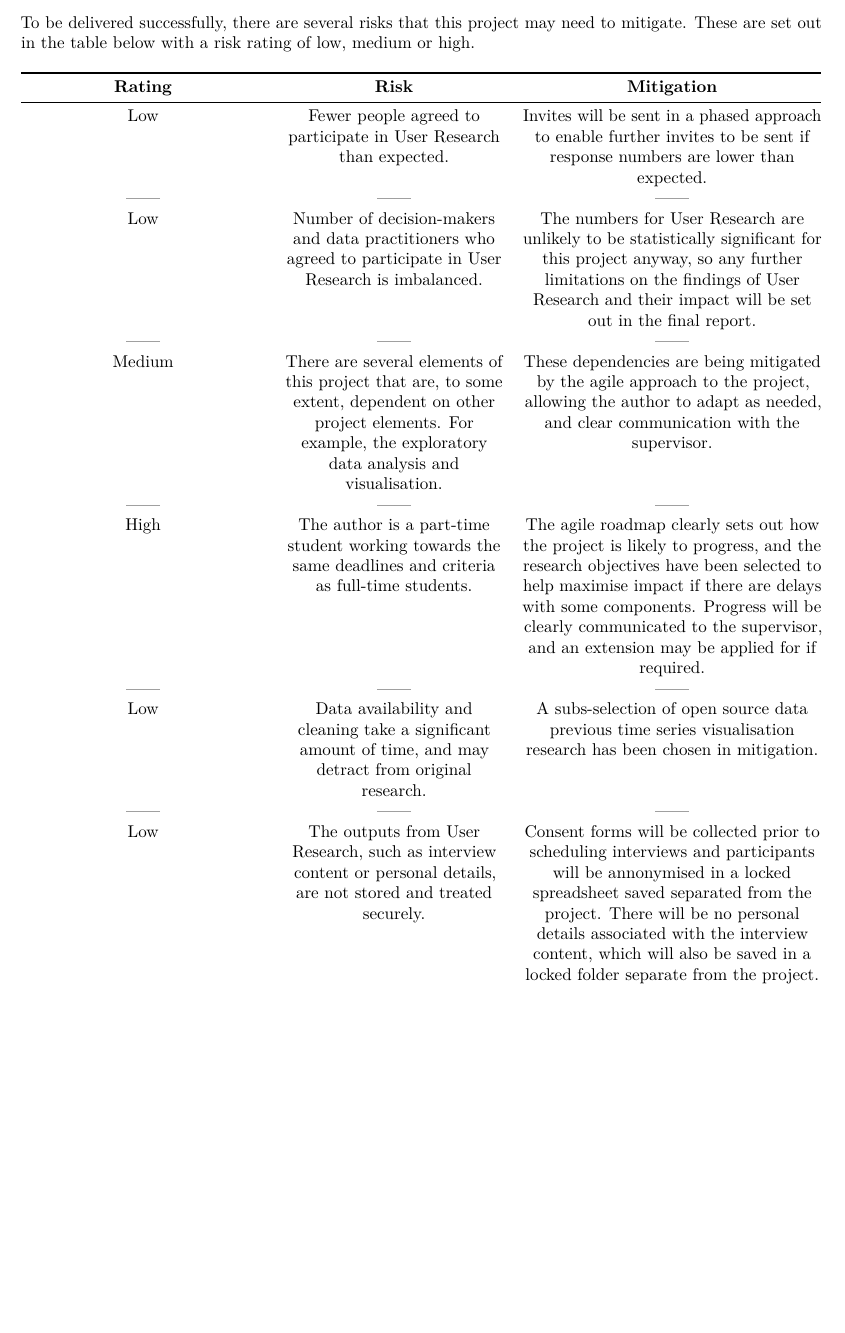
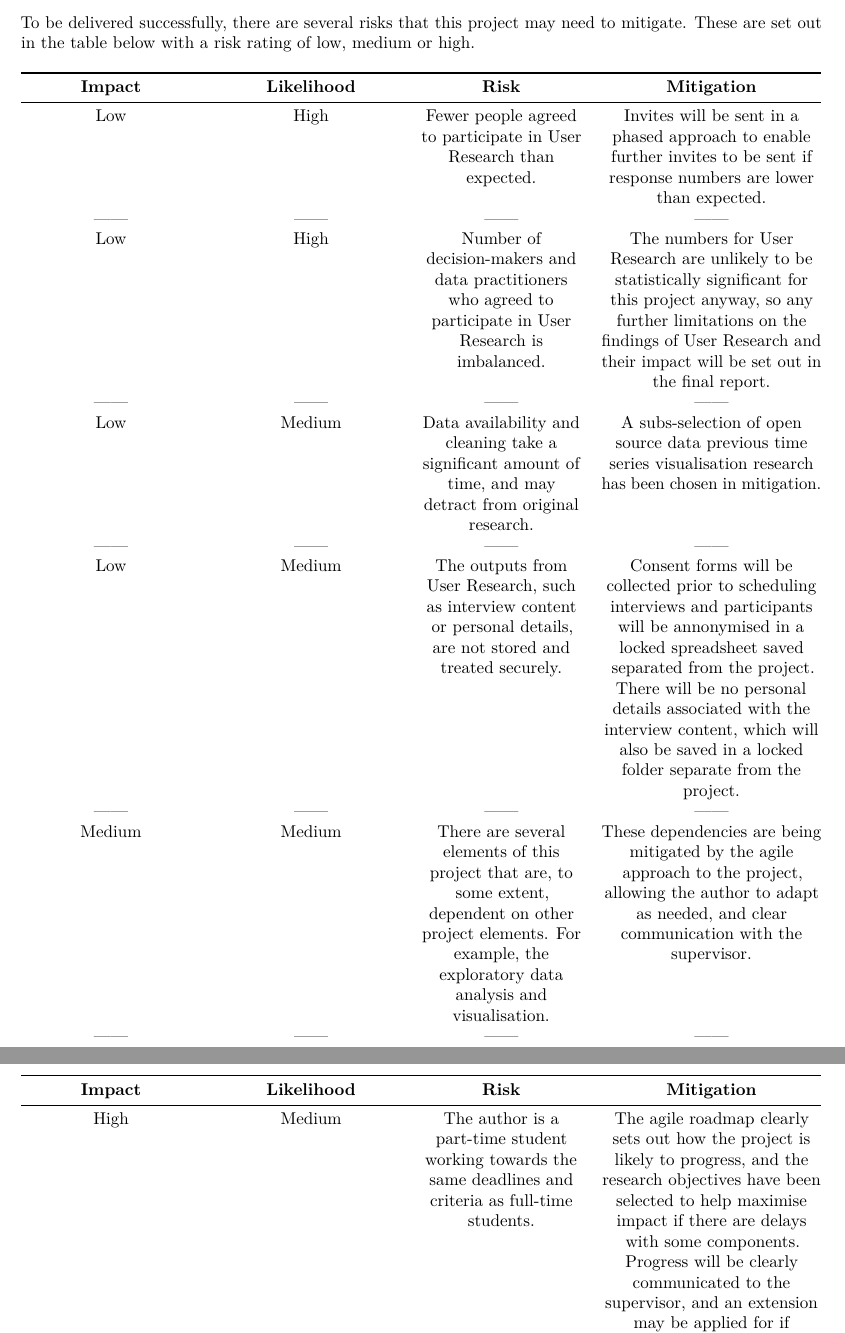
Before and after one commit to MoFrod/downsampling_timeseries, an R Markdown document (reports/210431461_interim_report.Rmd): part of page 3 of 5 before the commit and two parts of pages 3 and 4 of 6 after it, the two joined at a grey line, cut so that both start at the same text, the shorter picture padded with empty space. Rendered offline with R 4.5, knitr and Pandoc, then LaTeX, with nearby package versions.

Commit message:
user research documents added and report updated

```diff
--- a/reports/210431461_interim_report.Rmd
+++ b/reports/210431461_interim_report.Rmd
@@ -62,23 +62,24 @@ The visualisation of the project plan highlights the key activities within each
 
 ![ ](~/Documents/MF MSc/downsampling_timeseries/docs/Agile Roadmap - Explaining Time Series Downsampling.png)
 
+
 **Project Risks and Mitigation**
 
 To be delivered successfully, there are several risks that this project may need to mitigate. These are set out in the table below with a risk rating of low, medium or high.
 
-| **Rating** | **Risk** | **Mitigation** |
-|:-------:|:------:|:---------:|
-| Low | Fewer people agreed to participate in User Research than expected. | Invites will be sent in a phased approach to enable further invites to be sent if response numbers are lower than expected. |
-|------|------|------|
-| Low  | Number of decision-makers and data practitioners who agreed to participate in User Research is imbalanced. | The numbers for User Research are unlikely to be statistically significant for this project anyway,  so any further limitations on the findings of User Research and their impact will be set out in the final report. |
-|------|------|------|
-| Medium | There are several elements of this project that are, to some extent, dependent on other project elements. For example, the exploratory data analysis and visualisation. | These dependencies are being mitigated by the agile approach to the project, allowing the author to adapt as needed, and clear communication with the supervisor. |
-|------|------|------|
-| High | The author is a part-time student working towards the same deadlines and criteria as full-time students. | The agile roadmap clearly sets out how the project is likely to progress, and the research objectives have been selected to help maximise impact if there are delays with some components. Progress will be clearly communicated to the supervisor, and an extension may be applied for if required. |
-|------|------|------|
-| Low | Data availability and cleaning take a significant amount of time, and may detract from original research. | A subs-selection of open source data previous time series visualisation research has been chosen in mitigation. |
-|------|------|------|
-| Low | The outputs from User Research, such as interview content or personal details, are not stored and treated securely. | Consent forms will be collected prior to scheduling interviews and participants will be annonymised in a locked spreadsheet saved separated from the project. There will be no personal details associated with the interview content, which will also be saved in a locked folder separate from the project.
+| **Impact** | **Likelihood** | **Risk** | **Mitigation** |
+|:-------:|:-------:|:------:|:---------:|
+| Low | High | Fewer people agreed to participate in User Research than expected. | Invites will be sent in a phased approach to enable further invites to be sent if response numbers are lower than expected. |
+|------|------|------|------|
+| Low  | High | Number of decision-makers and data practitioners who agreed to participate in User Research is imbalanced. | The numbers for User Research are unlikely to be statistically significant for this project anyway,  so any further limitations on the findings of User Research and their impact will be set out in the final report. |
+|------|------|------|------|
+| Low | Medium | Data availability and cleaning take a significant amount of time, and may detract from original research. | A subs-selection of open source data previous time series visualisation research has been chosen in mitigation. |
+|------|------|------|------|
+| Low | Medium | The outputs from User Research, such as interview content or personal details, are not stored and treated securely. | Consent forms will be collected prior to scheduling interviews and participants will be annonymised in a locked spreadsheet saved separated from the project. There will be no personal details associated with the interview content, which will also be saved in a locked folder separate from the project.
+|------|------|------|------|
+| Medium | Medium | There are several elements of this project that are, to some extent, dependent on other project elements. For example, the exploratory data analysis and visualisation. | These dependencies are being mitigated by the agile approach to the project, allowing the author to adapt as needed, and clear communication with the supervisor. |
+|------|------|------|------|
+| High | Medium | The author is a part-time student working towards the same deadlines and criteria as full-time students. | The agile roadmap clearly sets out how the project is likely to progress, and the research objectives have been selected to help maximise impact if there are delays with some components. Progress will be clearly communicated to the supervisor, and an extension may be applied for if required. |
 
 This list of risks and mitigations will be reviewed and updated throughout the project as more may arise when the research is iterated.
 
```
Also changed, not shown: .RData (added), reports/210431461_interim_report.pdf, reports/210431461_interim_report.Rmd (11 more changed lines), 9 other files.
